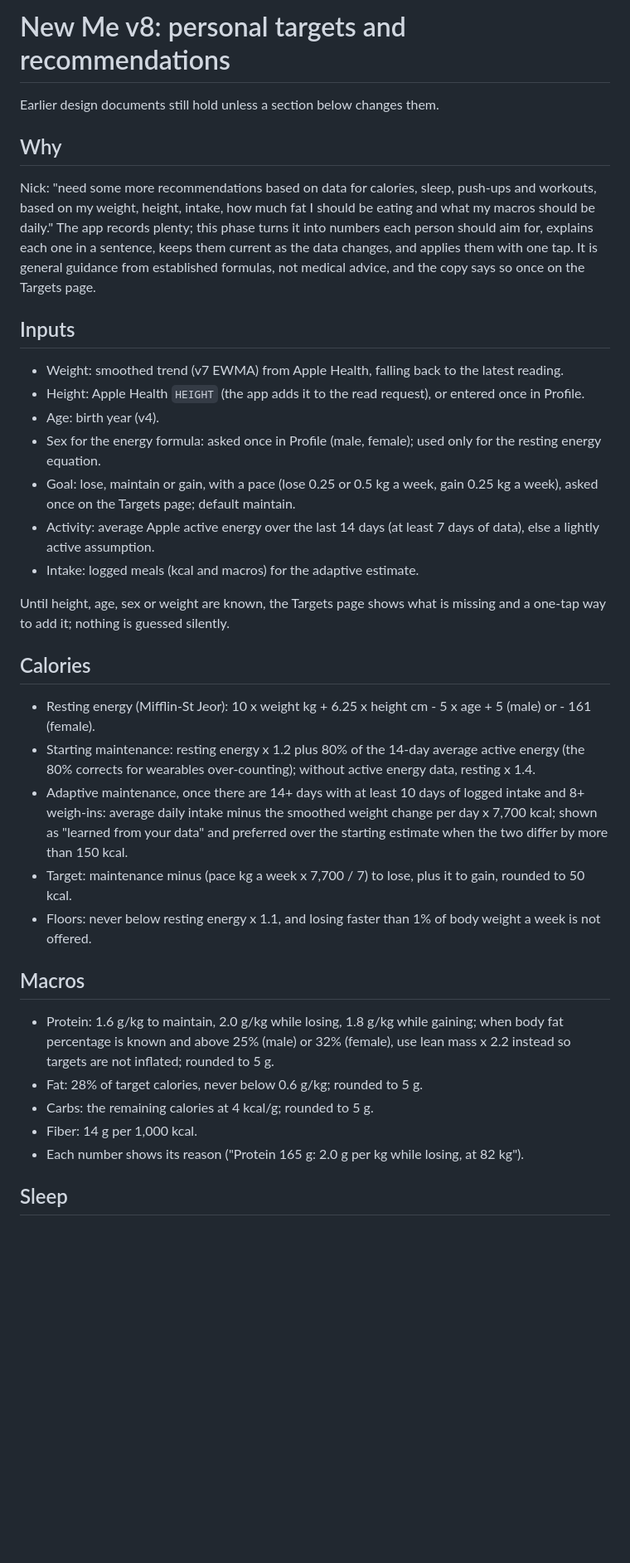
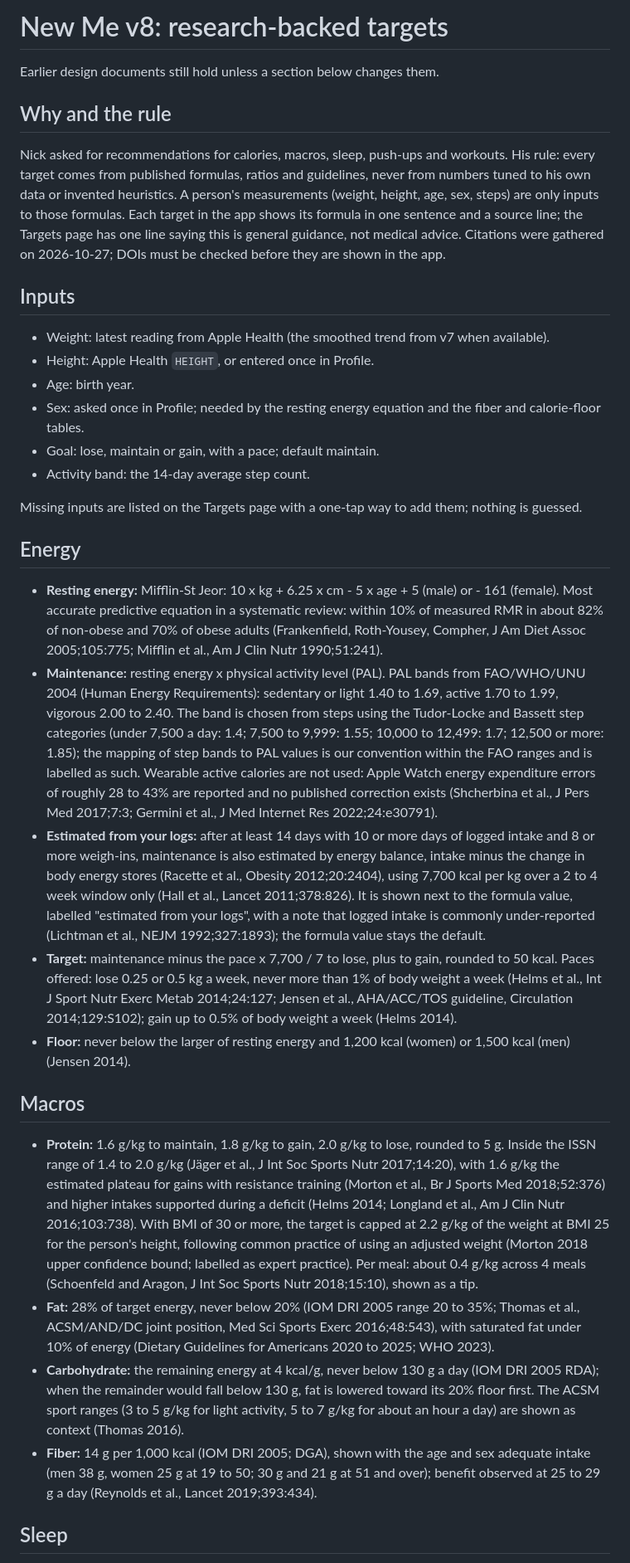
Before and after one commit to NC1107/new-me, a Markdown page: docs/design-v8.md, the part around one of its changes. Shown at 83% size. GitHub-like rendering; blank space fills up the shorter version.

Commit message:
docs: v8 targets rewritten on cited formulas and guidelines only

```diff
--- a/docs/design-v8.md
+++ b/docs/design-v8.md
@@ -1,40 +1,50 @@
-# New Me v8: personal targets and recommendations
+# New Me v8: research-backed targets
 
 Earlier design documents still hold unless a section below changes them.
 
-## Why
+## Why and the rule
 
-Nick: "need some more recommendations based on data for calories, sleep, push-ups and workouts, based on my weight, height, intake, how much fat I should be eating and what my macros should be daily."
-The app records plenty; this phase turns it into numbers each person should aim for, explains each one in a sentence, keeps them current as the data changes, and applies them with one tap.
-It is general guidance from established formulas, not medical advice, and the copy says so once on the Targets page.
+Nick asked for recommendations for calories, macros, sleep, push-ups and workouts.
+His rule: every target comes from published formulas, ratios and guidelines, never from numbers tuned to his own data or invented heuristics.
+A person's measurements (weight, height, age, sex, steps) are only inputs to those formulas.
+Each target in the app shows its formula in one sentence and a source line; the Targets page has one line saying this is general guidance, not medical advice.
+Citations were gathered on 2026-10-27; DOIs must be checked before they are shown in the app.
 
 ## Inputs
 
-- Weight: smoothed trend (v7 EWMA) from Apple Health, falling back to the latest reading.
-- Height: Apple Health `HEIGHT` (the app adds it to the read request), or entered once in Profile.
-- Age: birth year (v4).
-- Sex for the energy formula: asked once in Profile (male, female); used only for the resting energy equation.
-- Goal: lose, maintain or gain, with a pace (lose 0.25 or 0.5 kg a week, gain 0.25 kg a week), asked once on the Targets page; default maintain.
-- Activity: average Apple active energy over the last 14 days (at least 7 days of data), else a lightly active assumption.
-- Intake: logged meals (kcal and macros) for the adaptive estimate.
+- Weight: latest reading from Apple Health (the smoothed trend from v7 when available).
+- Height: Apple Health `HEIGHT`, or entered once in Profile.
+- Age: birth year.
+- Sex: asked once in Profile; needed by the resting energy equation and the fiber and calorie-floor tables.
+- Goal: lose, maintain or gain, with a pace; default maintain.
+- Activity band: the 14-day average step count.
 
-Until height, age, sex or weight are known, the Targets page shows what is missing and a one-tap way to add it; nothing is guessed silently.
+Missing inputs are listed on the Targets page with a one-tap way to add them; nothing is guessed.
 
-## Calories
+## Energy
 
-- Resting energy (Mifflin-St Jeor): 10 x weight kg + 6.25 x height cm - 5 x age + 5 (male) or - 161 (female).
-- Starting maintenance: resting energy x 1.2 plus 80% of the 14-day average active energy (the 80% corrects for wearables over-counting); without active energy data, resting x 1.4.
-- Adaptive maintenance, once there are 14+ days with at least 10 days of logged intake and 8+ weigh-ins: average daily intake minus the smoothed weight change per day x 7,700 kcal; shown as "learned from your data" and preferred over the starting estimate when the two differ by more than 150 kcal.
-- Target: maintenance minus (pace kg a week x 7,700 / 7) to lose, plus it to gain, rounded to 50 kcal.
-- Floors: never below resting energy x 1.1, and losing faster than 1% of body weight a week is not offered.
+- **Resting energy:** Mifflin-St Jeor: 10 x kg + 6.25 x cm - 5 x age + 5 (male) or - 161 (female).
+  Most accurate predictive equation in a systematic review: within 10% of measured RMR in about 82% of non-obese and 70% of obese adults (Frankenfield, Roth-Yousey, Compher, J Am Diet Assoc 2005;105:775; Mifflin et al., Am J Clin Nutr 1990;51:241).
+- **Maintenance:** resting energy x physical activity level (PAL).
+  PAL bands from FAO/WHO/UNU 2004 (Human Energy Requirements): sedentary or light 1.40 to 1.69, active 1.70 to 1.99, vigorous 2.00 to 2.40.
+  The band is chosen from steps using the Tudor-Locke and Bassett step categories (under 7,500 a day: 1.4; 7,500 to 9,999: 1.55; 10,000 to 12,499: 1.7; 12,500 or more: 1.85); the mapping of step bands to PAL values is our convention within the FAO ranges and is labelled as such.
+  Wearable active calories are not used: Apple Watch energy expenditure errors of roughly 28 to 43% are reported and no published correction exists (Shcherbina et al., J Pers Med 2017;7:3; Germini et al., J Med Internet Res 2022;24:e30791).
+- **Estimated from your logs:** after at least 14 days with 10 or more days of logged intake and 8 or more weigh-ins, maintenance is also estimated by energy balance, intake minus the change in body energy stores (Racette et al., Obesity 2012;20:2404), using 7,700 kcal per kg over a 2 to 4 week window only (Hall et al., Lancet 2011;378:826).
+  It is shown next to the formula value, labelled "estimated from your logs", with a note that logged intake is commonly under-reported (Lichtman et al., NEJM 1992;327:1893); the formula value stays the default.
+- **Target:** maintenance minus the pace x 7,700 / 7 to lose, plus to gain, rounded to 50 kcal.
+  Paces offered: lose 0.25 or 0.5 kg a week, never more than 1% of body weight a week (Helms et al., Int J Sport Nutr Exerc Metab 2014;24:127; Jensen et al., AHA/ACC/TOS guideline, Circulation 2014;129:S102); gain up to 0.5% of body weight a week (Helms 2014).
+- **Floor:** never below the larger of resting energy and 1,200 kcal (women) or 1,500 kcal (men) (Jensen 2014).
 
 ## Macros
 
-- Protein: 1.6 g/kg to maintain, 2.0 g/kg while losing, 1.8 g/kg while gaining; when body fat percentage is known and above 25% (male) or 32% (female), use lean mass x 2.2 instead so targets are not inflated; rounded to 5 g.
-- Fat: 28% of target calories, never below 0.6 g/kg; rounded to 5 g.
-- Carbs: the remaining calories at 4 kcal/g; rounded to 5 g.
-- Fiber: 14 g per 1,000 kcal.
-- Each number shows its reason ("Protein 165 g: 2.0 g per kg while losing, at 82 kg").
+- **Protein:** 1.6 g/kg to maintain, 1.8 g/kg to gain, 2.0 g/kg to lose, rounded to 5 g.
+  Inside the ISSN range of 1.4 to 2.0 g/kg (Jäger et al., J Int Soc Sports Nutr 2017;14:20), with 1.6 g/kg the estimated plateau for gains with resistance training (Morton et al., Br J Sports Med 2018;52:376) and higher intakes supported during a deficit (Helms 2014; Longland et al., Am J Clin Nutr 2016;103:738).
+  With BMI of 30 or more, the target is capped at 2.2 g/kg of the weight at BMI 25 for the person's height, following common practice of using an adjusted weight (Morton 2018 upper confidence bound; labelled as expert practice).
+  Per meal: about 0.4 g/kg across 4 meals (Schoenfeld and Aragon, J Int Soc Sports Nutr 2018;15:10), shown as a tip.
+- **Fat:** 28% of target energy, never below 20% (IOM DRI 2005 range 20 to 35%; Thomas et al., ACSM/AND/DC joint position, Med Sci Sports Exerc 2016;48:543), with saturated fat under 10% of energy (Dietary Guidelines for Americans 2020 to 2025; WHO 2023).
+- **Carbohydrate:** the remaining energy at 4 kcal/g, never below 130 g a day (IOM DRI 2005 RDA); when the remainder would fall below 130 g, fat is lowered toward its 20% floor first.
+  The ACSM sport ranges (3 to 5 g/kg for light activity, 5 to 7 g/kg for about an hour a day) are shown as context (Thomas 2016).
+- **Fiber:** 14 g per 1,000 kcal (IOM DRI 2005; DGA), shown with the age and sex adequate intake (men 38 g, women 25 g at 19 to 50; 30 g and 21 g at 51 and over); benefit observed at 25 to 29 g a day (Reynolds et al., Lancet 2019;393:434).
 
 ## Sleep
 
```
Also changed, not shown: other parts of docs/design-v8.md (+28 -17 lines).
